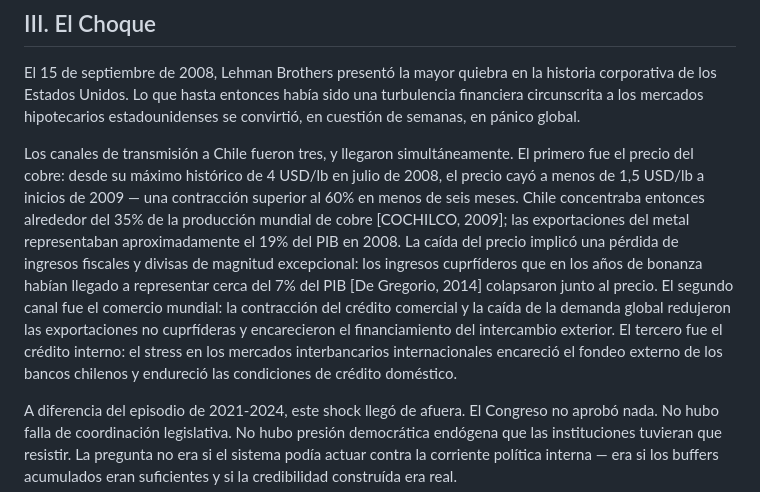
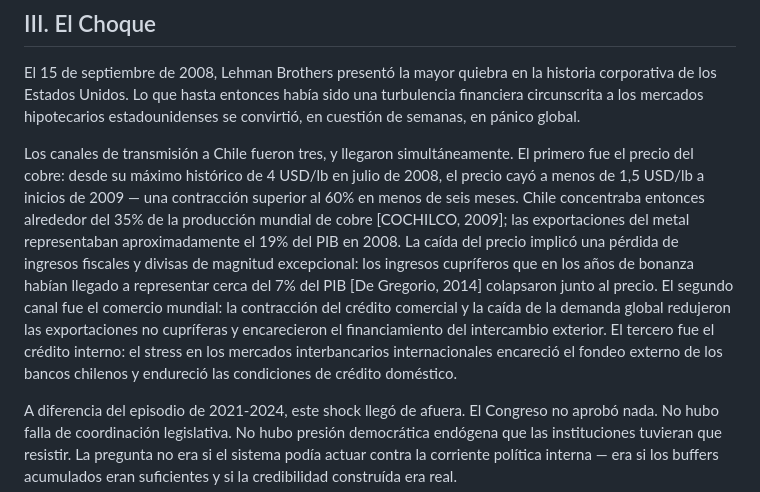
Before and after one commit to PavelGomez/MacroLab-Shock-Simulator, a Markdown page: episodios/CHILE_2008_2009_LAYER0.md, the part around the change. Drawn GitHub-style.

```diff
--- a/episodios/CHILE_2008_2009_LAYER0.md
+++ b/episodios/CHILE_2008_2009_LAYER0.md
@@ -42,7 +42,7 @@ La red incluía también una flotación cambiaria que absorbía los desequilibri
 
 El 15 de septiembre de 2008, Lehman Brothers presentó la mayor quiebra en la historia corporativa de los Estados Unidos. Lo que hasta entonces había sido una turbulencia financiera circunscrita a los mercados hipotecarios estadounidenses se convirtió, en cuestión de semanas, en pánico global.
 
-Los canales de transmisión a Chile fueron tres, y llegaron simultáneamente. El primero fue el precio del cobre: desde su máximo histórico de 4 USD/lb en julio de 2008, el precio cayó a menos de 1,5 USD/lb a inicios de 2009 — una contracción superior al 60% en menos de seis meses. Chile concentraba entonces alrededor del 35% de la producción mundial de cobre [COCHILCO, 2009]; las exportaciones del metal representaban aproximadamente el 19% del PIB en 2008. La caída del precio implicó una pérdida de ingresos fiscales y divisas de magnitud excepcional: los ingresos cuprfíderos que en los años de bonanza habían llegado a representar cerca del 7% del PIB [De Gregorio, 2014] colapsaron junto al precio. El segundo canal fue el comercio mundial: la contracción del crédito comercial y la caída de la demanda global redujeron las exportaciones no cuprfíderas y encarecieron el financiamiento del intercambio exterior. El tercero fue el crédito interno: el stress en los mercados interbancarios internacionales encareció el fondeo externo de los bancos chilenos y endureció las condiciones de crédito doméstico.
+Los canales de transmisión a Chile fueron tres, y llegaron simultáneamente. El primero fue el precio del cobre: desde su máximo histórico de 4 USD/lb en julio de 2008, el precio cayó a menos de 1,5 USD/lb a inicios de 2009 — una contracción superior al 60% en menos de seis meses. Chile concentraba entonces alrededor del 35% de la producción mundial de cobre [COCHILCO, 2009]; las exportaciones del metal representaban aproximadamente el 19% del PIB en 2008. La caída del precio implicó una pérdida de ingresos fiscales y divisas de magnitud excepcional: los ingresos cupríferos que en los años de bonanza habían llegado a representar cerca del 7% del PIB [De Gregorio, 2014] colapsaron junto al precio. El segundo canal fue el comercio mundial: la contracción del crédito comercial y la caída de la demanda global redujeron las exportaciones no cupríferas y encarecieron el financiamiento del intercambio exterior. El tercero fue el crédito interno: el stress en los mercados interbancarios internacionales encareció el fondeo externo de los bancos chilenos y endureció las condiciones de crédito doméstico.
 
 A diferencia del episodio de 2021-2024, este shock llegó de afuera. El Congreso no aprobó nada. No hubo falla de coordinación legislativa. No hubo presión democrática endógena que las instituciones tuvieran que resistir. La pregunta no era si el sistema podía actuar contra la corriente política interna — era si los buffers acumulados eran suficientes y si la credibilidad construída era real.
 
```
Also changed, not shown: episodios/README.md (+1 -1 lines).
